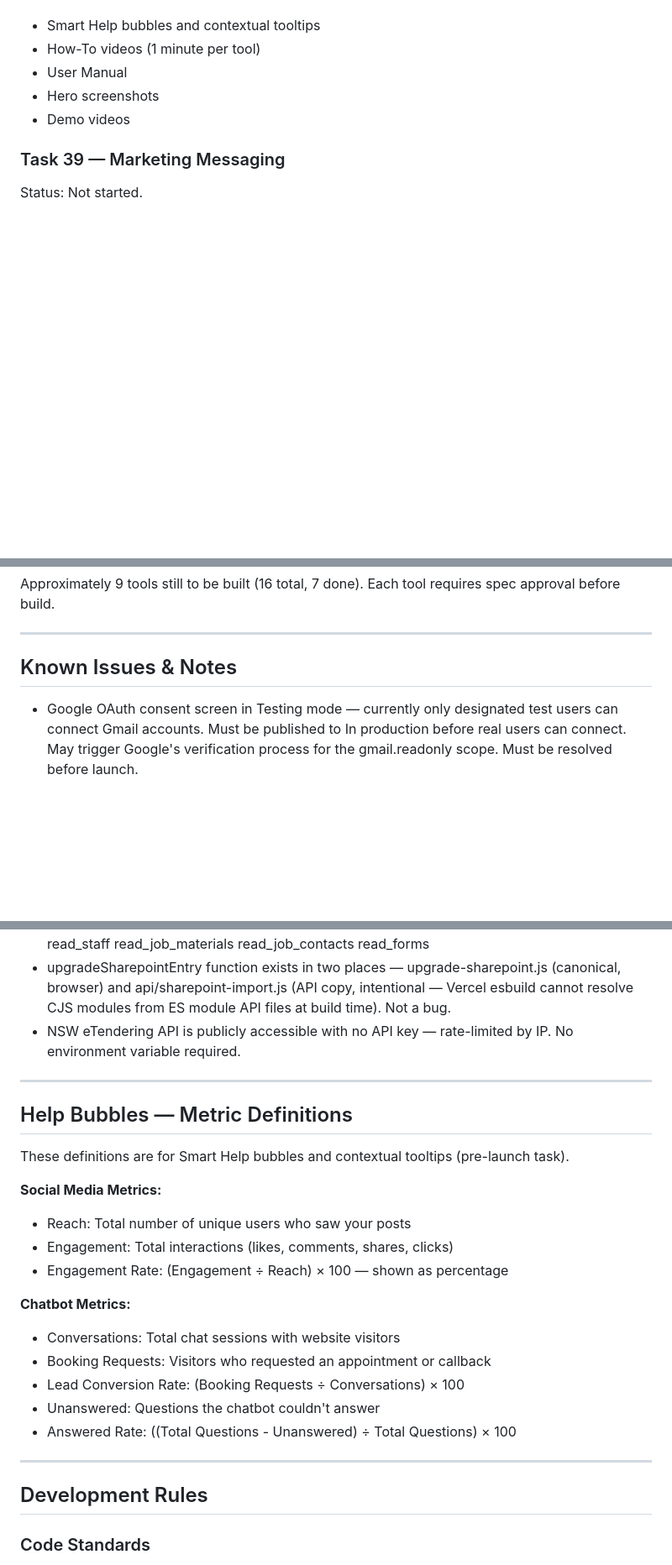
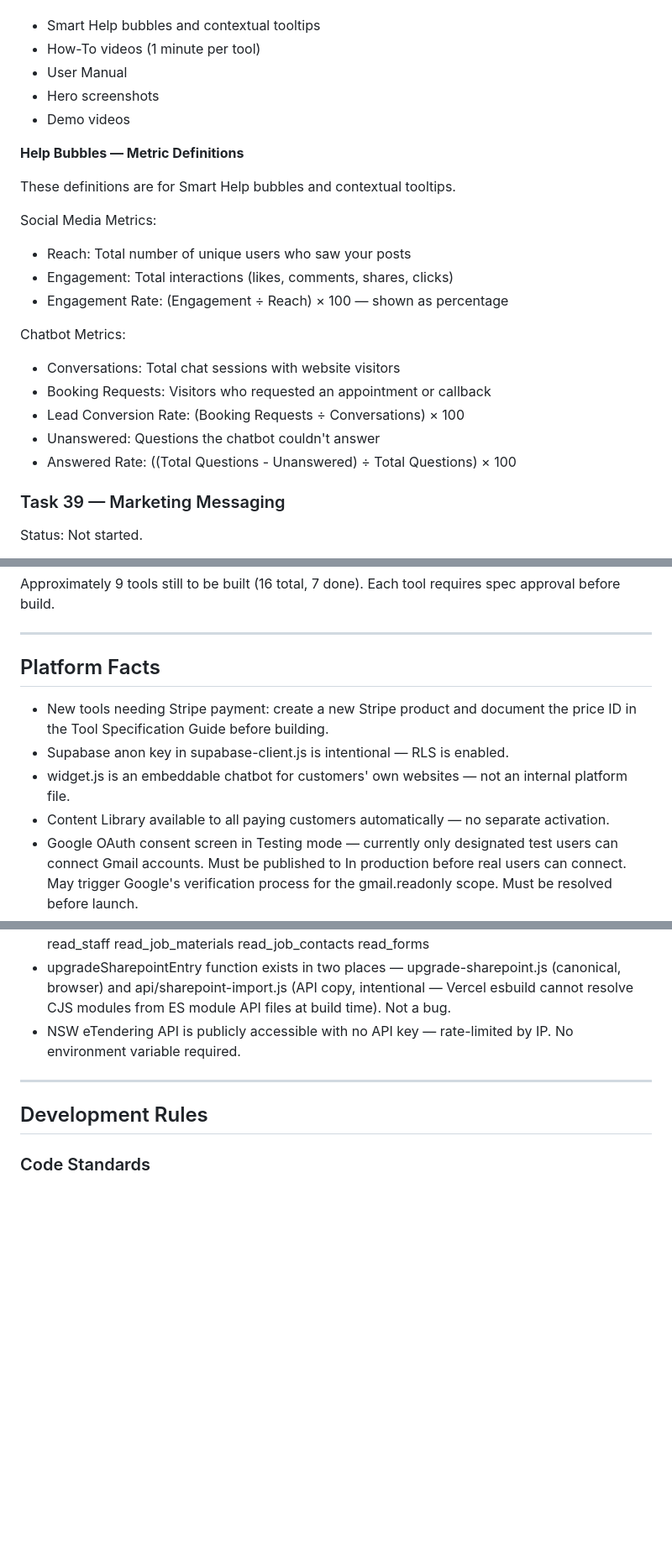
Before and after one commit to stratsolai/TradeAI, a Markdown page: CLAUDE.md, 3 parts joined by grey strips. Shown at 84% size. Drawn GitHub-style; blank space fills up the shorter version.

Commit message:
docs: consolidate CLAUDE.md sections
Moved Help Bubbles metric definitions into Task 38. Merged
Important Platform Facts into Known Issues & Notes and
renamed the combined section to Platform Facts.

Co-Authored-By: Claude Opus 4.7 (1M context) <noreply@anthropic.com>

```diff
--- a/CLAUDE.md
+++ b/CLAUDE.md
@@ -241,6 +241,22 @@ Single coordinated task across entire authenticated platform:
 - Hero screenshots
 - Demo videos
 
+**Help Bubbles — Metric Definitions**
+
+These definitions are for Smart Help bubbles and contextual tooltips.
+
+Social Media Metrics:
+- Reach: Total number of unique users who saw your posts
+- Engagement: Total interactions (likes, comments, shares, clicks)
+- Engagement Rate: (Engagement ÷ Reach) × 100 — shown as percentage
+
+Chatbot Metrics:
+- Conversations: Total chat sessions with website visitors
+- Booking Requests: Visitors who requested an appointment or callback
+- Lead Conversion Rate: (Booking Requests ÷ Conversations) × 100
+- Unanswered: Questions the chatbot couldn't answer
+- Answered Rate: ((Total Questions - Unanswered) ÷ Total Questions) × 100
+
 ### Task 39 — Marketing Messaging
 
 Status: Not started.
@@ -279,8 +295,17 @@ Approximately 9 tools still to be built (16 total, 7 done). Each tool requires s
 
 ---
 
-## Known Issues & Notes
+## Platform Facts
 
+- New tools needing Stripe payment: create a new Stripe product
+  and document the price ID in the Tool Specification Guide
+  before building.
+- Supabase anon key in supabase-client.js is intentional — RLS
+  is enabled.
+- widget.js is an embeddable chatbot for customers' own websites
+  — not an internal platform file.
+- Content Library available to all paying customers automatically
+  — no separate activation.
 - Google OAuth consent screen in Testing mode — currently only
   designated test users can connect Gmail accounts. Must be
   published to In production before real users can connect.
@@ -340,24 +365,6 @@ Approximately 9 tools still to be built (16 total, 7 done). Each tool requires s
   files at build time). Not a bug.
 - NSW eTendering API is publicly accessible with no API
   key — rate-limited by IP. No environment variable required.
-
----
-
-## Help Bubbles — Metric Definitions
-
-These definitions are for Smart Help bubbles and contextual tooltips (pre-launch task).
-
-**Social Media Metrics:**
-- Reach: Total number of unique users who saw your posts
-- Engagement: Total interactions (likes, comments, shares, clicks)
-- Engagement Rate: (Engagement ÷ Reach) × 100 — shown as percentage
-
-**Chatbot Metrics:**
-- Conversations: Total chat sessions with website visitors
-- Booking Requests: Visitors who requested an appointment or callback
-- Lead Conversion Rate: (Booking Requests ÷ Conversations) × 100
-- Unanswered: Questions the chatbot couldn't answer
-- Answered Rate: ((Total Questions - Unanswered) ÷ Total Questions) × 100
 
 ---
 
```
Also changed, not shown: other parts of CLAUDE.md (+0 -9 lines).
